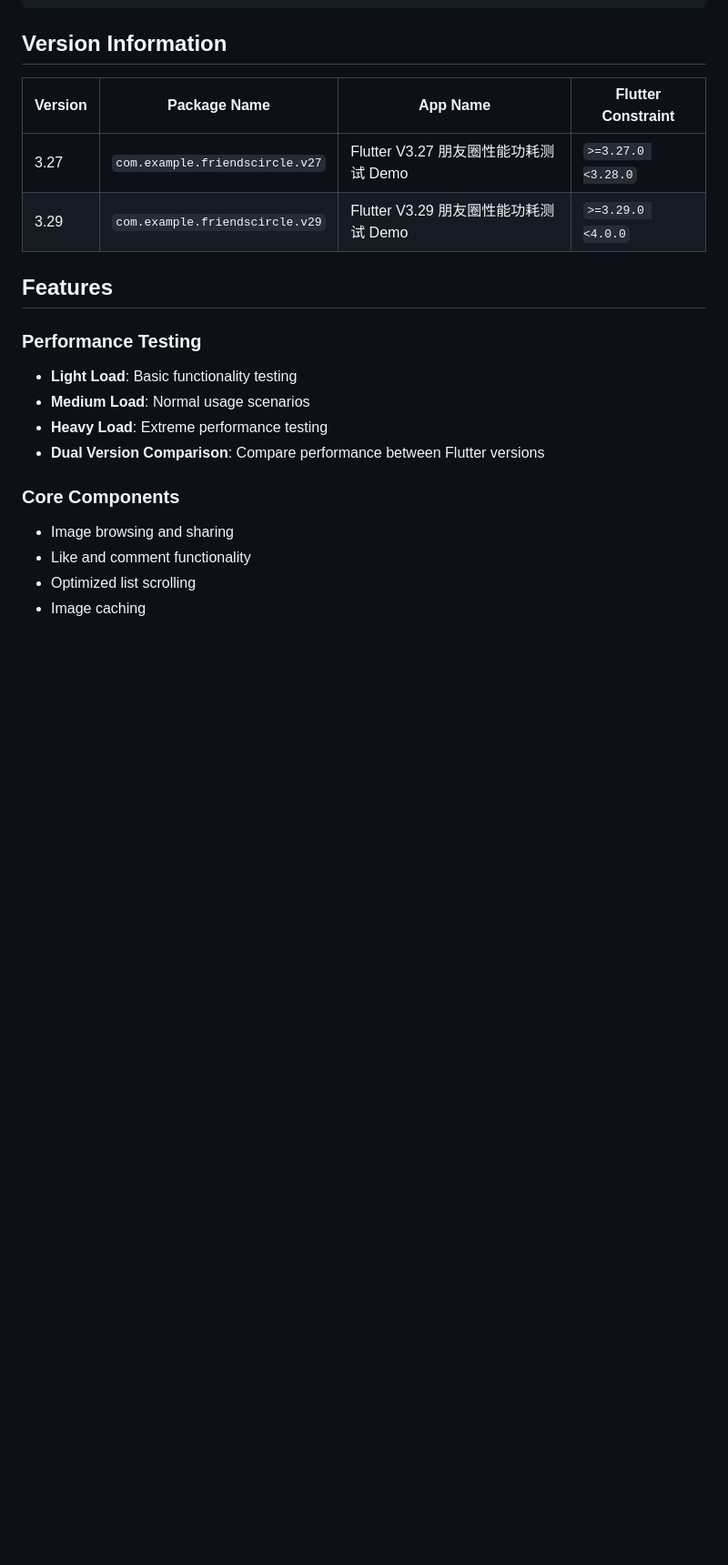
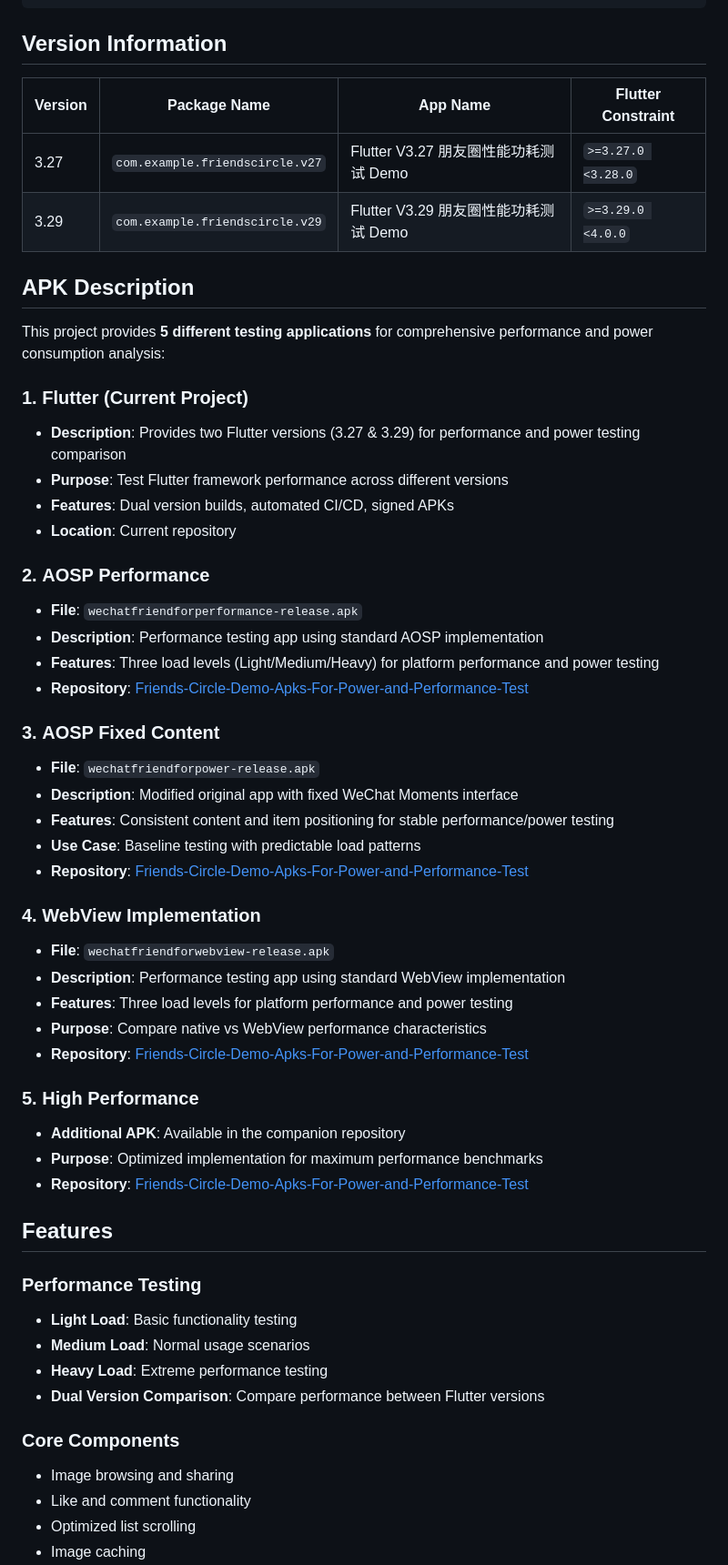
Before and after one commit to Gracker/Friends-Circle-Demo-Flutter-Apks-For-Power-and-Performance-Test, a Markdown page: README.md, the part around the change. Shown: that part at 91% size. Drawn GitHub-style; blank space fills up the shorter version.

Commit message:
docs: Add comprehensive APK description section to English README
📱 APK Collection Overview:
- Add detailed description of 5 testing applications
- Explain different implementation approaches (Flutter, AOSP, WebView)
- Include purpose and features for each APK variant

🔗 Cross-Repository Links:
- Link to companion repository with additional APKs
- Reference AOSP performance, power, and WebView implementations
- Provide direct links to APK download locations

📊 Testing Matrix:
- Flutter versions: 3.27 & 3.29 (current repo)
- AOSP performance: Variable load testing
- AOSP fixed: Baseline/consistent testing
- WebView: Web-based implementation comparison
- High performance: Optimized benchmarks

🎯 Use Cases:
- Framework comparison (Flutter vs AOSP vs WebView)
- Performance profiling across different loads
- Power consumption analysis
- Baseline testing with predictable patterns

```diff
--- a/README.md
+++ b/README.md
@@ -51,6 +51,41 @@ FriendsCircle_Flutter/
 | 3.27 | `com.example.friendscircle.v27` | Flutter V3.27 朋友圈性能功耗测试 Demo | `>=3.27.0 <3.28.0` |
 | 3.29 | `com.example.friendscircle.v29` | Flutter V3.29 朋友圈性能功耗测试 Demo | `>=3.29.0 <4.0.0` |
 
+## APK Description
+
+This project provides **5 different testing applications** for comprehensive performance and power consumption analysis:
+
+### 1. **Flutter** (Current Project)
+- **Description**: Provides two Flutter versions (3.27 & 3.29) for performance and power testing comparison
+- **Purpose**: Test Flutter framework performance across different versions
+- **Features**: Dual version builds, automated CI/CD, signed APKs
+- **Location**: Current repository
+
+### 2. **AOSP Performance**
+- **File**: `wechatfriendforperformance-release.apk`
+- **Description**: Performance testing app using standard AOSP implementation
+- **Features**: Three load levels (Light/Medium/Heavy) for platform performance and power testing
+- **Repository**: [Friends-Circle-Demo-Apks-For-Power-and-Performance-Test](https://github.com/Gracker/Friends-Circle-Demo-Apks-For-Power-and-Performance-Test/tree/master/apk-released)
+
+### 3. **AOSP Fixed Content**
+- **File**: `wechatfriendforpower-release.apk`
+- **Description**: Modified original app with fixed WeChat Moments interface
+- **Features**: Consistent content and item positioning for stable performance/power testing
+- **Use Case**: Baseline testing with predictable load patterns
+- **Repository**: [Friends-Circle-Demo-Apks-For-Power-and-Performance-Test](https://github.com/Gracker/Friends-Circle-Demo-Apks-For-Power-and-Performance-Test/tree/master/apk-released)
+
+### 4. **WebView Implementation**
+- **File**: `wechatfriendforwebview-release.apk`
+- **Description**: Performance testing app using standard WebView implementation
+- **Features**: Three load levels for platform performance and power testing
+- **Purpose**: Compare native vs WebView performance characteristics
+- **Repository**: [Friends-Circle-Demo-Apks-For-Power-and-Performance-Test](https://github.com/Gracker/Friends-Circle-Demo-Apks-For-Power-and-Performance-Test/tree/master/apk-released)
+
+### 5. **High Performance**
+- **Additional APK**: Available in the companion repository
+- **Purpose**: Optimized implementation for maximum performance benchmarks
+- **Repository**: [Friends-Circle-Demo-Apks-For-Power-and-Performance-Test](https://github.com/Gracker/Friends-Circle-Demo-Apks-For-Power-and-Performance-Test/tree/master/apk-released)
+
 ## Features
 
 ### Performance Testing
```
